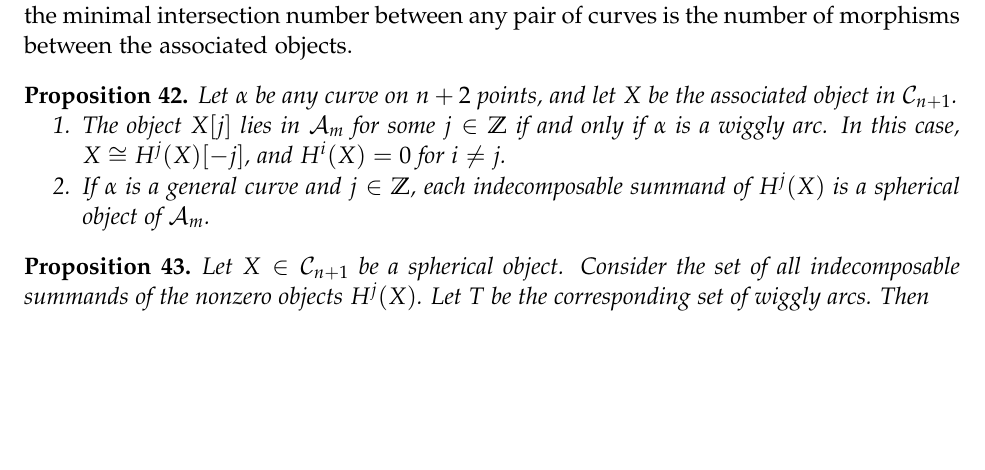
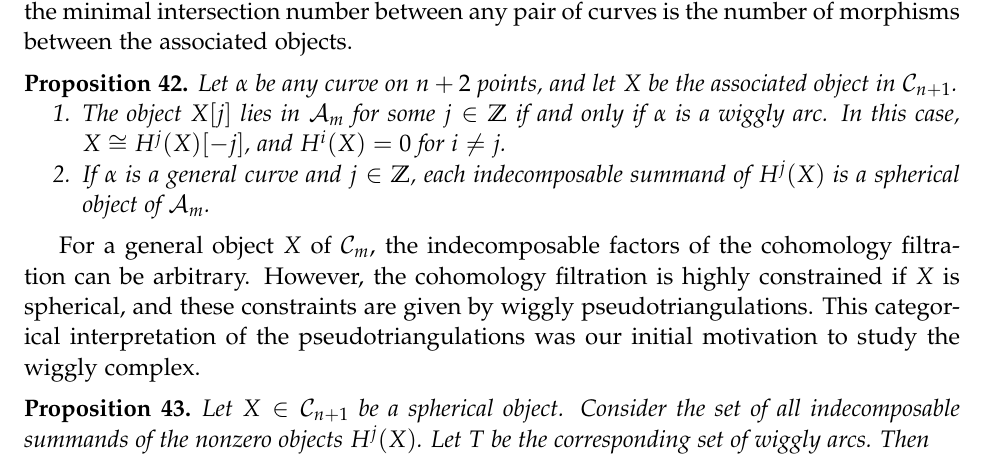
Before and after one commit to vpilaud/wiggly, a LaTeX document (FPSAC25/wigglyhedraFPSAC.tex): part of page 11 of 12, cut so that both start at the same text, the shorter picture padded with empty space. Compiled offline with pdfLaTeX.

Commit message:
improve last section

```diff
--- a/FPSAC25/wigglyhedraFPSAC.tex
+++ b/FPSAC25/wigglyhedraFPSAC.tex
@@ -862,6 +862,10 @@ Let \(\alpha\) be any curve on \(n+2\) points, and let \(X\) be the associated o
 \end{compactenum}
 \end{proposition}
 
+For a general object \(X\) of \(\mathcal{C}_m\), the indecomposable factors of the cohomology filtration can be arbitrary.
+However, the cohomology filtration is highly constrained if \(X\) is spherical, and these constraints are given by wiggly pseudotriangulations.
+This categorical interpretation of the pseudotriangulations was our initial motivation to study the wiggly complex.
+
 \begin{proposition}
 \label{prop:hn-filtration}
   Let \(X \in \mathcal{C}_{n+1}\) be a spherical object.
```
Also changed, not shown: FPSAC25/wigglyhedraFPSAC.tex (7 more changed lines).
